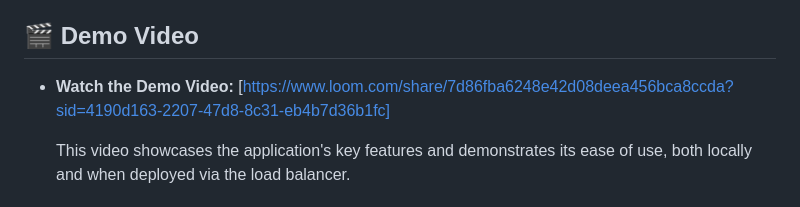
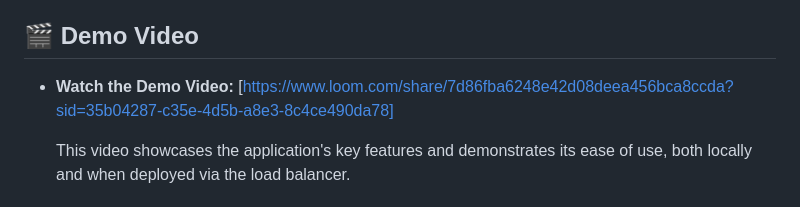
Before and after one commit to OgayoTK1/Api-summative, a Markdown page: README.md, the part around the change. Drawn GitHub-style.

```diff
--- a/README.md
+++ b/README.md
@@ -57,7 +57,7 @@ This is a sleek and efficient Currency Converter web application designed to pro
 
 ## 🎬 Demo Video
 
--   **Watch the Demo Video:** [https://www.loom.com/share/7d86fba6248e42d08deea456bca8ccda?sid=4190d163-2207-47d8-8c31-eb4b7d36b1fc]
+-   **Watch the Demo Video:** [https://www.loom.com/share/7d86fba6248e42d08deea456bca8ccda?sid=35b04287-c35e-4d5b-a8e3-8c4ce490da78]
 
     This video showcases the application's key features and demonstrates its ease of use, both locally and when deployed via the load balancer.
 
```
